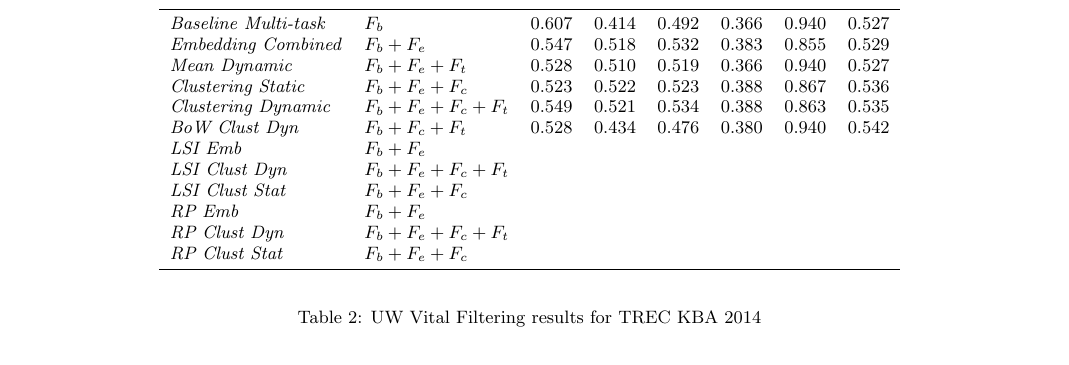
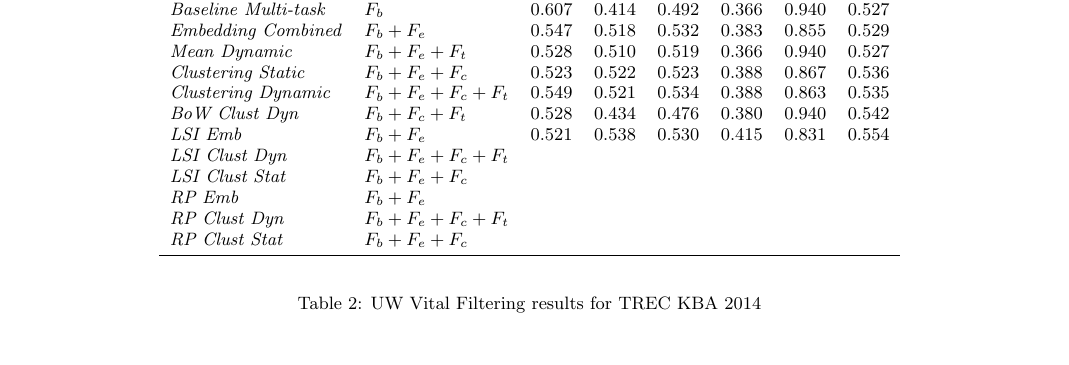
Before and after one commit to nachocano/trec-kba, a LaTeX paper (paper/sigir15/kba-sigir15.tex): part of page 6 of 8, cut so that both start at the same text. Compiled offline with pdfLaTeX.

Commit message:
lsi embedding

```diff
--- a/paper/sigir15/kba-sigir15.tex
+++ b/paper/sigir15/kba-sigir15.tex
@@ -584,19 +584,19 @@ The different methods differ on the features used to train and test the $uv$ cla
   0.549 & 0.521 & 0.534 &
 	0.388 & 0.863 & 0.535 \\
 {\textit{BoW Clust Dyn}} & $F_b+F_c+F_t$ &
-  %- & - & - &
+  % may change
   0.528 & 0.434 & 0.476 &
   0.380 & 0.940 & 0.542 \\
 {\textit{LSI Emb}} & $F_b+F_e$ &
   %- & - & - &
-  & & &
-  & & \\
+  0.521 & 0.538 & 0.530 &
+  0.415 & 0.831 & 0.554 \\
 {\textit{LSI Clust Dyn}} & $F_b+F_e+F_c+F_t$ &
-  %- & - & - &
+  % running
   & & &
   & & \\
 {\textit{LSI Clust Stat}} & $F_b+F_e+F_c$ &
-  %- & - & - &
+  % running
   & & &
   & & \\
 {\textit{RP Emb}} & $F_b+F_e$ &
```
